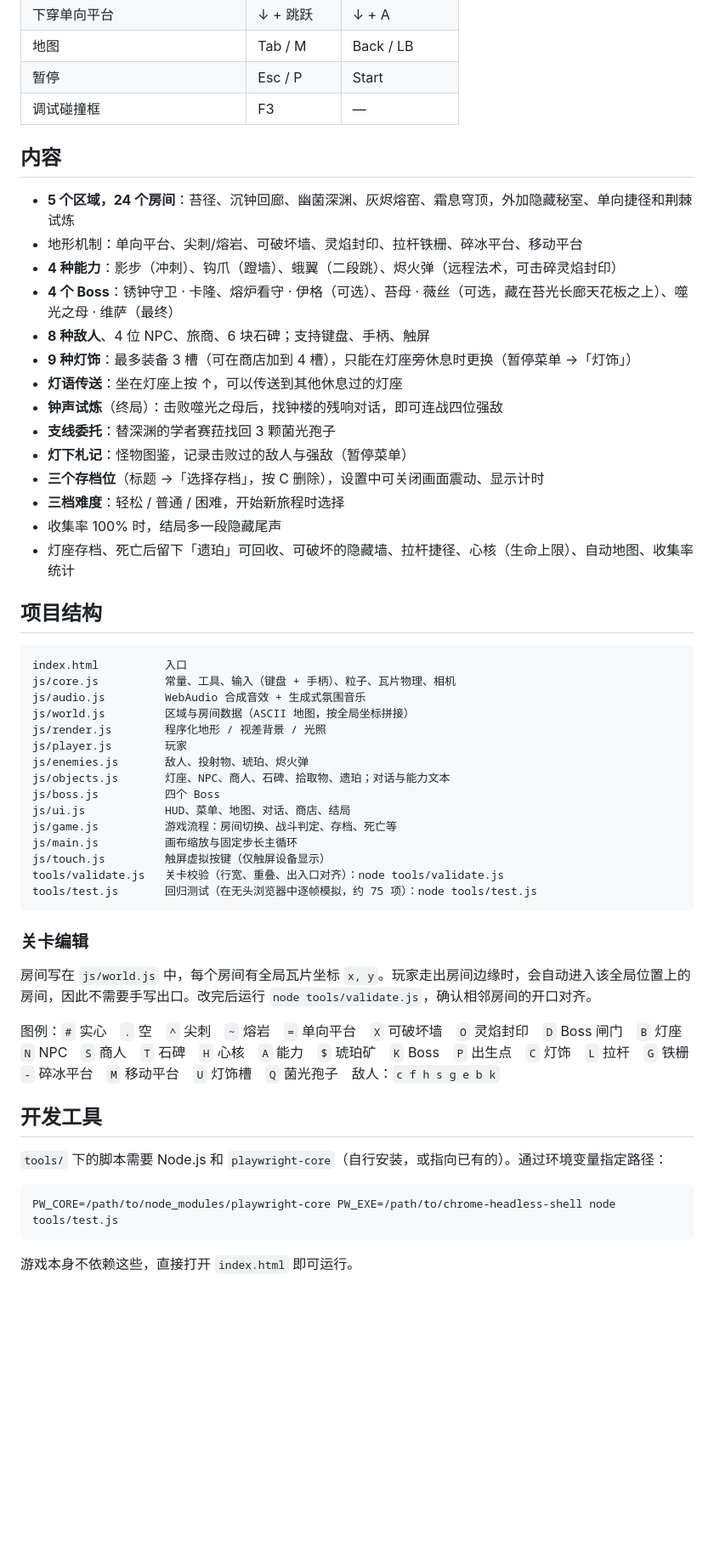
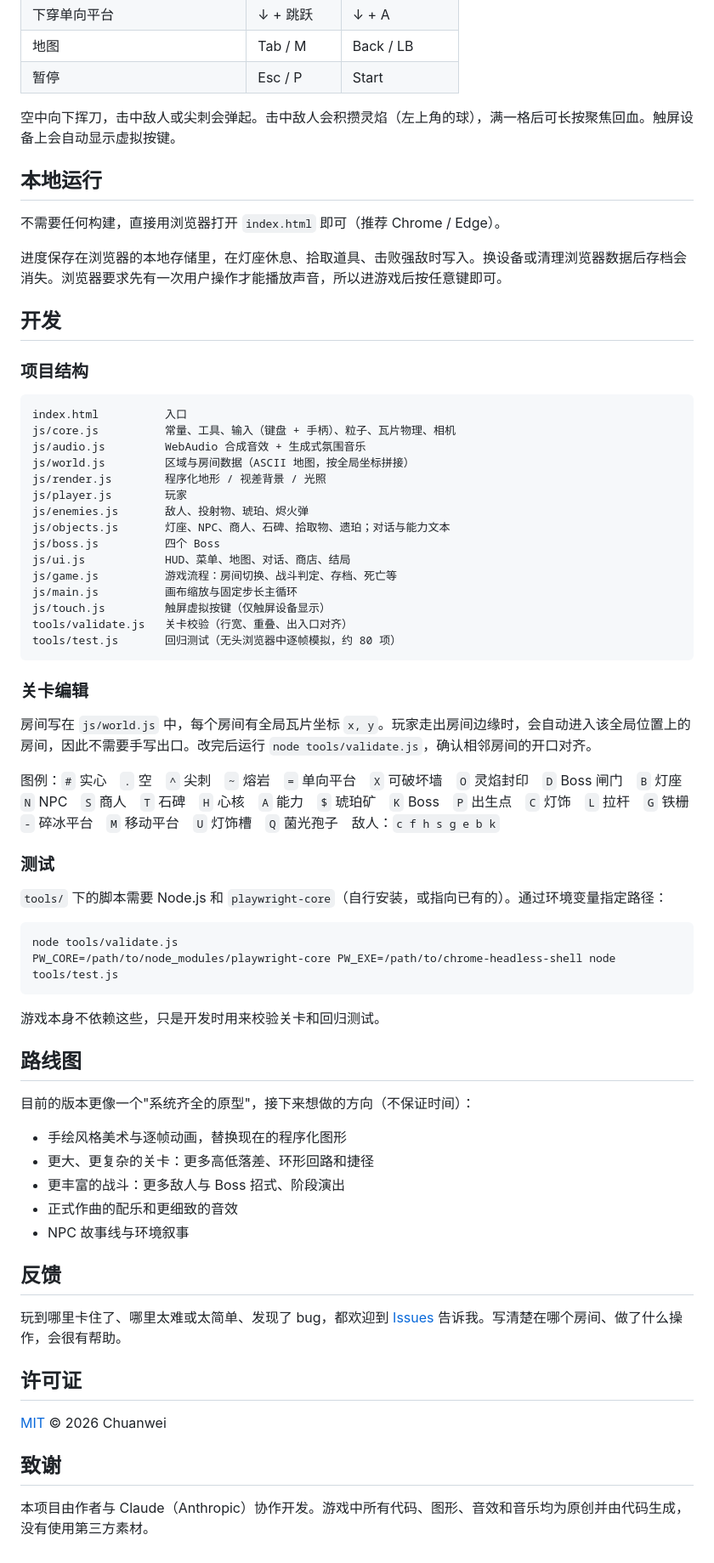
Before and after one commit to WhatHappenedChuanWei/emberlight, a Markdown page: README.md, the part around one of its changes. Shown at 85% size. Rendered like a GitHub page; blank space fills up the shorter version.

Commit message:
更新

````diff
--- a/README.md
+++ b/README.md
@@ -25,26 +46,18 @@
 | 下穿单向平台 | ↓ + 跳跃 | ↓ + A |
 | 地图 | Tab / M | Back / LB |
 | 暂停 | Esc / P | Start |
-| 调试碰撞框 | F3 | — |
 
-## 内容
+空中向下挥刀，击中敌人或尖刺会弹起。击中敌人会积攒灵焰（左上角的球），满一格后可长按聚焦回血。触屏设备上会自动显示虚拟按键。
 
-- **5 个区域，24 个房间**：苔径、沉钟回廊、幽菌深渊、灰烬熔窑、霜息穹顶，外加隐藏秘室、单向捷径和荆棘试炼
-- 地形机制：单向平台、尖刺/熔岩、可破坏墙、灵焰封印、拉杆铁栅、碎冰平台、移动平台
-- **4 种能力**：影步（冲刺）、钩爪（蹬墙）、蛾翼（二段跳）、烬火弹（远程法术，可击碎灵焰封印）
-- **4 个 Boss**：锈钟守卫 · 卡隆、熔炉看守 · 伊格（可选）、苔母 · 薇丝（可选，藏在苔光长廊天花板之上）、噬光之母 · 维萨（最终）
-- **8 种敌人**、4 位 NPC、旅商、6 块石碑；支持键盘、手柄、触屏
-- **9 种灯饰**：最多装备 3 槽（可在商店加到 4 槽），只能在灯座旁休息时更换（暂停菜单 →「灯饰」）
-- **灯语传送**：坐在灯座上按 ↑，可以传送到其他休息过的灯座
-- **钟声试炼**（终局）：击败噬光之母后，找钟楼的残响对话，即可连战四位强敌
-- **支线委托**：替深渊的学者赛菈找回 3 颗菌光孢子
-- **灯下札记**：怪物图鉴，记录击败过的敌人与强敌（暂停菜单）
-- **三个存档位**（标题 →「选择存档」，按 C 删除），设置中可关闭画面震动、显示计时
-- **三档难度**：轻松 / 普通 / 困难，开始新旅程时选择
-- 收集率 100% 时，结局多一段隐藏尾声
-- 灯座存档、死亡后留下「遗珀」可回收、可破坏的隐藏墙、拉杆捷径、心核（生命上限）、自动地图、收集率统计
+## 本地运行
 
-## 项目结构
+不需要任何构建，直接用浏览器打开 `index.html` 即可（推荐 Chrome / Edge）。
+
+进度保存在浏览器的本地存储里，在灯座休息、拾取道具、击败强敌时写入。换设备或清理浏览器数据后存档会消失。浏览器要求先有一次用户操作才能播放声音，所以进游戏后按任意键即可。
+
+## 开发
+
+### 项目结构
 
 ```
 index.html          入口
@@ -60,8 +73,8 @@ js/ui.js            HUD、菜单、地图、对话、商店、结局
 js/game.js          游戏流程：房间切换、战斗判定、存档、死亡等
 js/main.js          画布缩放与固定步长主循环
 js/touch.js         触屏虚拟按键（仅触屏设备显示）
-tools/validate.js   关卡校验（行宽、重叠、出入口对齐）：node tools/validate.js
-tools/test.js       回归测试（在无头浏览器中逐帧模拟，约 75 项）：node tools/test.js
+tools/validate.js   关卡校验（行宽、重叠、出入口对齐）
+tools/test.js       回归测试（无头浏览器中逐帧模拟，约 80 项）
 ```
 
 ### 关卡编辑
@@ -70,12 +83,35 @@ tools/test.js       回归测试（在无头浏览器中逐帧模拟，约 75
 
 图例：`#` 实心　`.` 空　`^` 尖刺　`~` 熔岩　`=` 单向平台　`X` 可破坏墙　`O` 灵焰封印　`D` Boss 闸门　`B` 灯座　`N` NPC　`S` 商人　`T` 石碑　`H` 心核　`A` 能力　`$` 琥珀矿　`K` Boss　`P` 出生点　`C` 灯饰　`L` 拉杆　`G` 铁栅　`-` 碎冰平台　`M` 移动平台　`U` 灯饰槽　`Q` 菌光孢子　敌人：`c f h s g e b k`
 
-## 开发工具
+### 测试
 
 `tools/` 下的脚本需要 Node.js 和 `playwright-core`（自行安装，或指向已有的）。通过环境变量指定路径：
 
-```
+```bash
+node tools/validate.js
 PW_CORE=/path/to/node_modules/playwright-core PW_EXE=/path/to/chrome-headless-shell node tools/test.js
 ```
 
-游戏本身不依赖这些，直接打开 `index.html` 即可运行。
+游戏本身不依赖这些，只是开发时用来校验关卡和回归测试。
+
+## 路线图
+
+目前的版本更像一个"系统齐全的原型"，接下来想做的方向（不保证时间）：
+
+- 手绘风格美术与逐帧动画，替换现在的程序化图形
+- 更大、更复杂的关卡：更多高低落差、环形回路和捷径
+- 更丰富的战斗：更多敌人与 Boss 招式、阶段演出
+- 正式作曲的配乐和更细致的音效
+- NPC 故事线与环境叙事
+
+## 反馈
+
+玩到哪里卡住了、哪里太难或太简单、发现了 bug，都欢迎到 [Issues](https://github.com/WhatHappenedChuanWei/emberlight/issues) 告诉我。写清楚在哪个房间、做了什么操作，会很有帮助。
+
+## 许可证
+
+[MIT](LICENSE) © 2026 Chuanwei
+
+## 致谢
+
+本项目由作者与 Claude（Anthropic）协作开发。游戏中所有代码、图形、音效和音乐均为原创并由代码生成，没有使用第三方素材。
````
Also changed, not shown: other parts of README.md (+27 -6 lines), docs/screenshots/01-title.jpg (added), docs/screenshots/02-mossway.jpg (added), docs/screenshots/03-boss.jpg (added), docs/screenshots/04-abyss.jpg (added), docs/screenshots/05-kiln.jpg (added), docs/screenshots/06-map.jpg (added), 2 other files.
